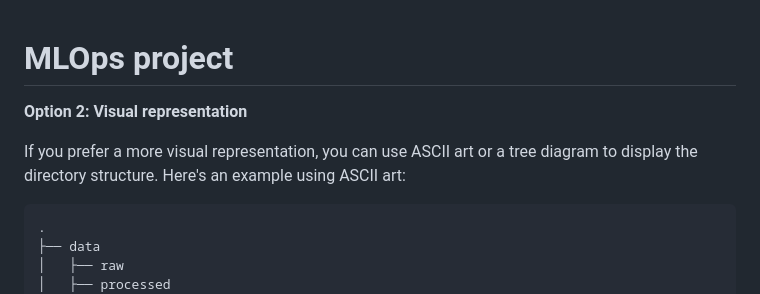
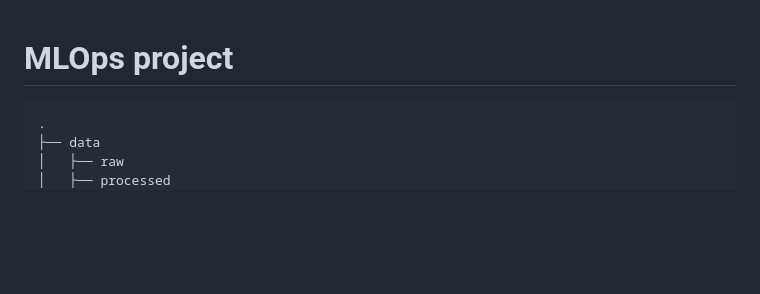
Before and after one commit to lmontaldo/maestriafing, a Markdown page: README.md, the part around the change. Rendered like a GitHub page; blank space fills up the shorter version.

Commit message:
Update README.md
Readme changes

````diff
--- a/README.md
+++ b/README.md
@@ -1,11 +1,7 @@
 
 #  MLOps project
 
-**Option 2: Visual representation**
-
-If you prefer a more visual representation, you can use ASCII art or a tree diagram to display the directory structure. Here's an example using ASCII art:
-
-```plaintext
+```Structture
 .
 ├── data
 │   ├── raw
````
